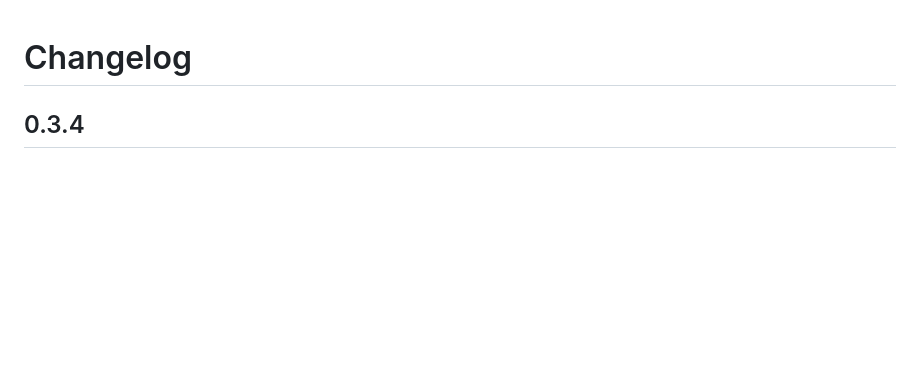
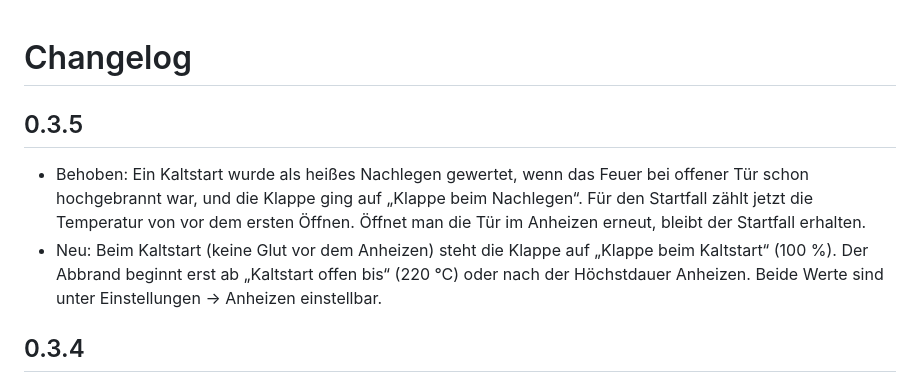
Before and after one commit to jhb2020hh/ha-kamin-abbrand, a Markdown page: kamin_abbrand/CHANGELOG.md, the part around the change. Rendered like a GitHub page; blank space fills up the shorter version.

Commit message:
Version 0.3.5: Kaltstart mit offener Klappe bis 220 °C, Türöffnen ändert den Startfall nicht; Drehknopf mit Klappenring und Legende

```diff
--- a/kamin_abbrand/CHANGELOG.md
+++ b/kamin_abbrand/CHANGELOG.md
@@ -1,4 +1,9 @@
 # Changelog
+
+## 0.3.5
+
+- Behoben: Ein Kaltstart wurde als heißes Nachlegen gewertet, wenn das Feuer bei offener Tür schon hochgebrannt war, und die Klappe ging auf „Klappe beim Nachlegen“. Für den Startfall zählt jetzt die Temperatur von vor dem ersten Öffnen. Öffnet man die Tür im Anheizen erneut, bleibt der Startfall erhalten.
+- Neu: Beim Kaltstart (keine Glut vor dem Anheizen) steht die Klappe auf „Klappe beim Kaltstart“ (100 %). Der Abbrand beginnt erst ab „Kaltstart offen bis“ (220 °C) oder nach der Höchstdauer Anheizen. Beide Werte sind unter Einstellungen → Anheizen einstellbar.
 
 ## 0.3.4
 
```
Also changed, not shown: drehknopf/README.md (+1 -1 lines), docs/screenshots/drehknopf-kamin-gedimmt.png, docs/screenshots/drehknopf-kamin.png, 11 other files.
